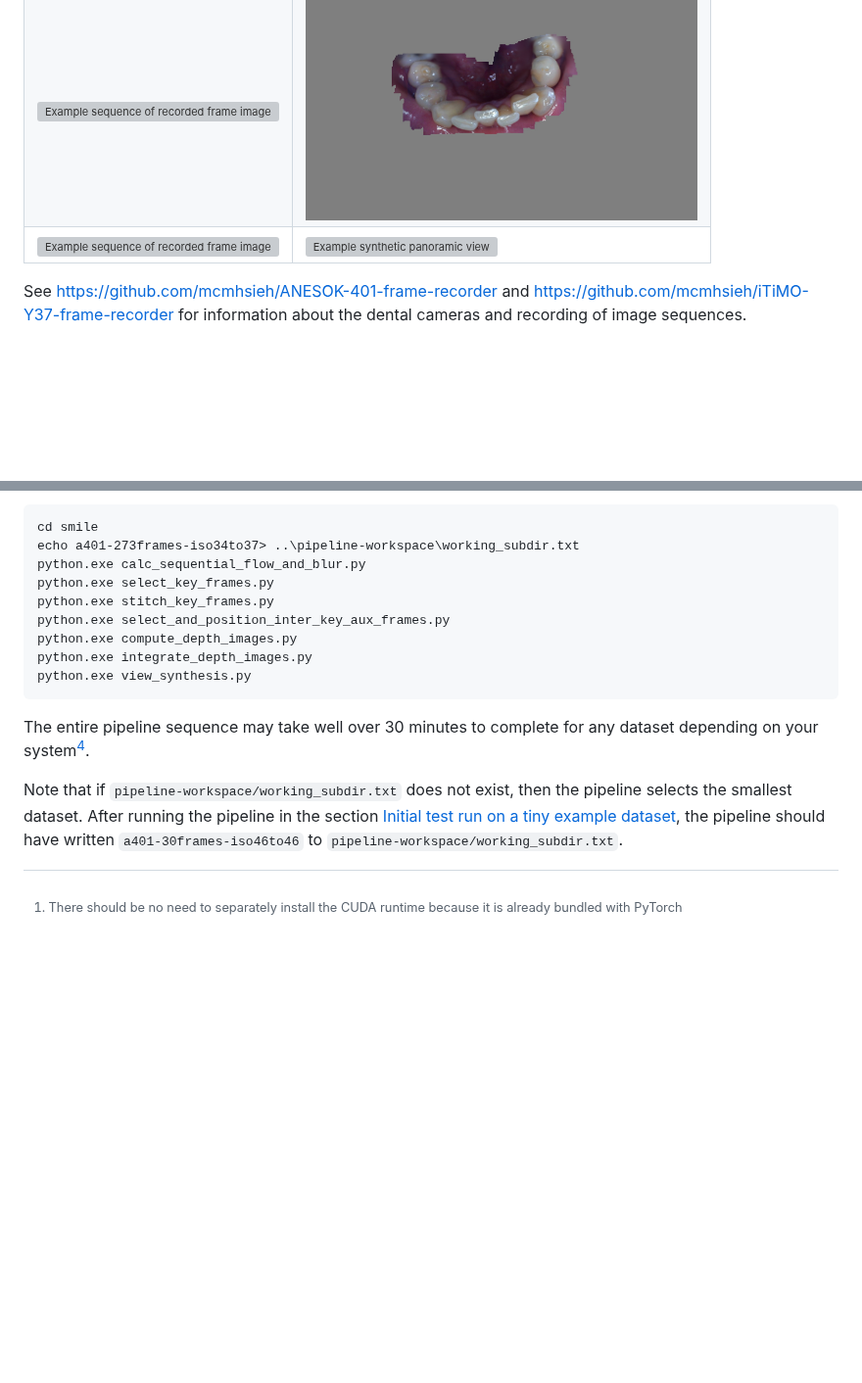
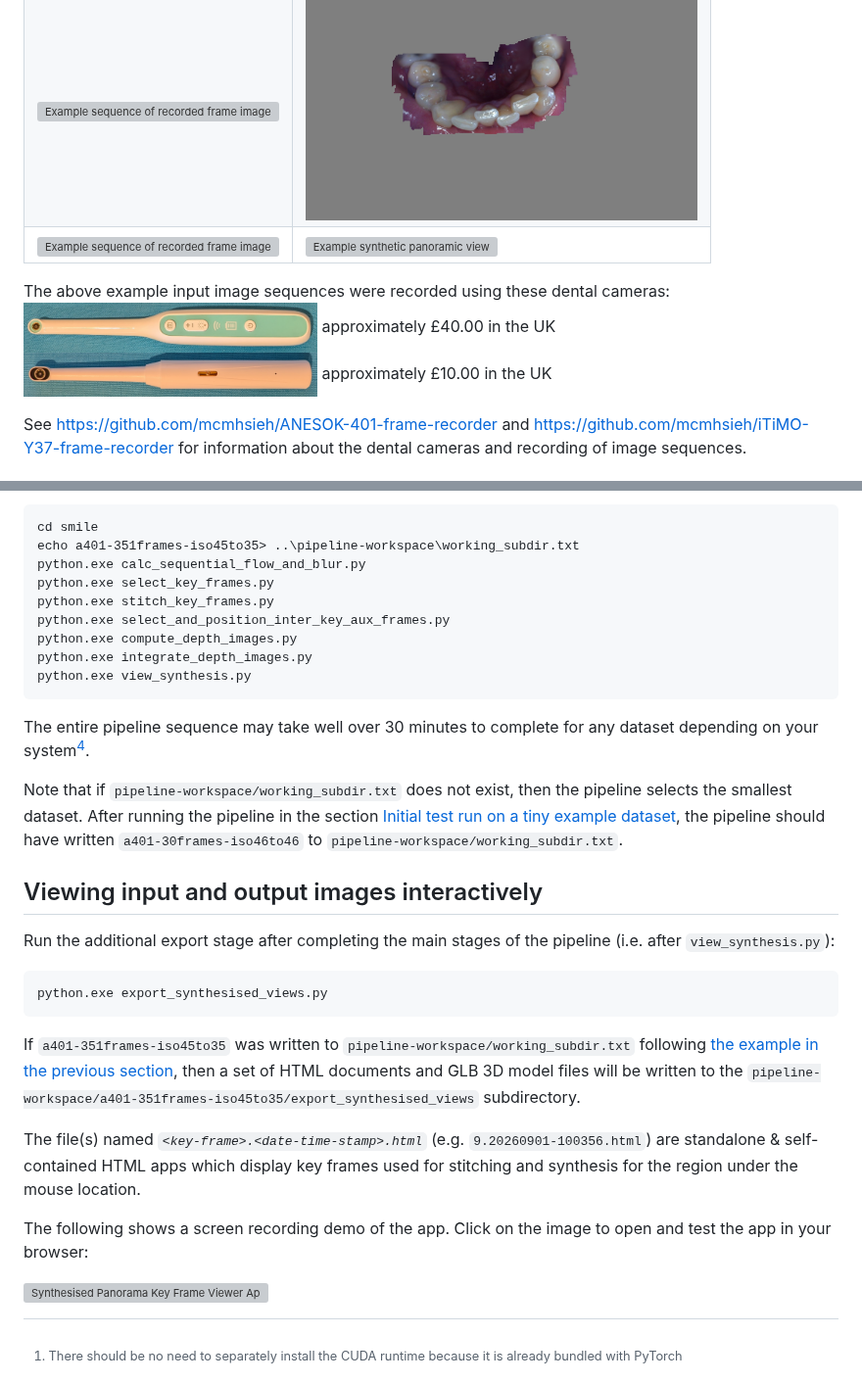
Before and after one commit to mcmhsieh/Smile, a Markdown page: README.md, 2 parts joined by grey strips. Shown at 98% size. Rendered like a GitHub page; pictures changed too: docs/images/a401-dental_camera.jpg (added), docs/images/iy37-dental_camera.jpg (added); blank space fills up the shorter version; grey boxes are pictures that could not be loaded.

```diff
--- a/README.md
+++ b/README.md
@@ -12,6 +12,12 @@ Licence: [MIT](LICENSE)
 | <img src="docs/images/a401-273frames-iso34to37-animated_input_images.webp" alt="Example sequence of recorded frame images" width="400px"/> | <img src="docs/images/a401-273frames-iso34to37-view_synthesis-output.jpg" alt="Example synthetic panoramic view" width="400px"/> |
 | <img src="docs/images/a401-351frames-iso45to35-animated_input_images.webp" alt="Example sequence of recorded frame images" width="400px"/> | <img src="docs/images/a401-351frames-iso45to35-view_synthesis-output.jpg" alt="Example synthetic panoramic view" width="400px"/> |
 | <img src="docs/images/iy37-294frames-iso34to37-animated_input_images.webp" alt="Example sequence of recorded frame images" width="200px"/> | <img src="docs/images/iy37-294frames-iso34to37-view_synthesis-animated_output.webp" alt="Example synthetic panoramic view" width="200px"/> |
+
+The above example input image sequences were recorded using these dental cameras:<br>
+[<img src="docs/images/a401-dental_camera.jpg" alt="ANESOK-401 dental camera" width="300px" style="vertical-align: middle"/>](https://github.com/mcmhsieh/ANESOK-401-frame-recorder)
+approximately £40.00 in the UK<br>
+[<img src="docs/images/iy37-dental_camera.jpg" alt="iTiMO-Y37 dental camera" width="300px" style="vertical-align: middle"/>](https://github.com/mcmhsieh/iTiMO-Y37-frame-recorder)
+approximately £10.00 in the UK
 
 See https://github.com/mcmhsieh/ANESOK-401-frame-recorder and https://github.com/mcmhsieh/iTiMO-Y37-frame-recorder for information about the dental cameras and recording of image sequences.
 
@@ -55,6 +61,6 @@ For example:
 
     cd smile
-    echo a401-273frames-iso34to37> ..\pipeline-workspace\working_subdir.txt
+    echo a401-351frames-iso45to35> ..\pipeline-workspace\working_subdir.txt
     python.exe calc_sequential_flow_and_blur.py
     python.exe select_key_frames.py
     python.exe stitch_key_frames.py
@@ -67,6 +73,20 @@ The entire pipeline sequence may take well over 30 minutes to complete for any d
 
 Note that if `pipeline-workspace/working_subdir.txt` does not exist, then the pipeline selects the smallest dataset. After running the pipeline in the section [Initial test run on a tiny example dataset](#initial-test-run-on-a-tiny-example-dataset), the pipeline should have written `a401-30frames-iso46to46` to `pipeline-workspace/working_subdir.txt`.
 
+## Viewing input and output images interactively
+
+Run the additional export stage after completing the main stages of the pipeline (i.e. after `view_synthesis.py`):
+
+    python.exe export_synthesised_views.py
+
+If `a401-351frames-iso45to35` was written to `pipeline-workspace/working_subdir.txt` following [the example in the previous section](#example_pipeline_sequence_a401-351frames-iso45to35), then a set of HTML documents and GLB 3D model files will be written to the `pipeline-workspace/a401-351frames-iso45to35/export_synthesised_views` subdirectory.
+
+The file(s) named *`<key-frame>.<date-time-stamp>.html`* (e.g. `9.20260901-100356.html`) are standalone & self-contained HTML apps which display key frames used for stitching and synthesis for the region under the mouse location.
+
+The following shows a screen recording demo of the app. Click on the image to open and test the app in your browser:
+
+[![Synthesised Panorama Key Frame Viewer App](docs/images/a401-351frames-iso45to35-exported-viewer-demo.webp)](docs/viewers/a401-351frames-iso45to35-exported-viewer.html)
+
 [^InstallingCudaRuntime]: There should be no need to separately install the CUDA runtime because it is already bundled with PyTorch
 
 [^InstallingPyTorch3D]: PyTorch3D has been included as a submodule because [installing](https://github.com/facebookresearch/pytorch3d/blob/main/INSTALL.md) it as a package is not straightforward. It has [*"tight build time dependencies on versions of other packages"*](https://github.com/facebookresearch/pytorch3d/issues/1673) and [*"currently no metadata for the build are provided"*](https://github.com/facebookresearch/pytorch3d/issues/1419). Consequently [Poetry is unable to install PyTorch3D](https://github.com/python-poetry/poetry/issues/8574). All the [prebuilt wheels](https://github.com/facebookresearch/pytorch3d/issues/1401) and [conda packages](https://anaconda.org/pytorch3d/pytorch3d/files/manage) appear to be for linux and limited to Python versions below 3.11.
```
Also changed, not shown: other parts of README.md (+1 -1 lines), 4 other files.
